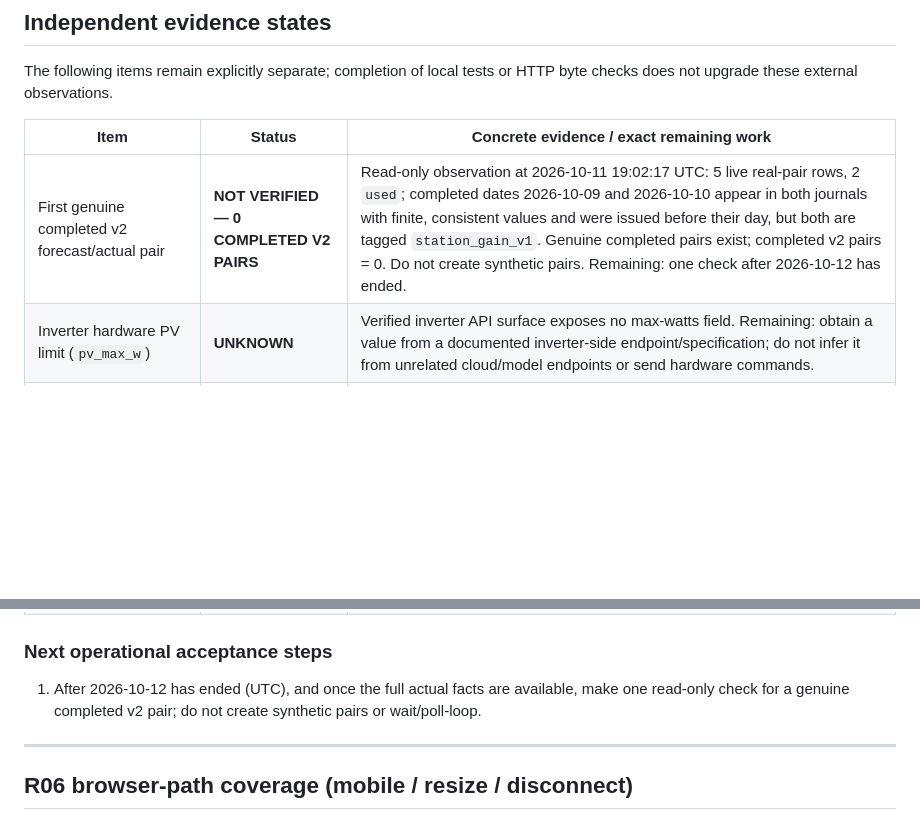
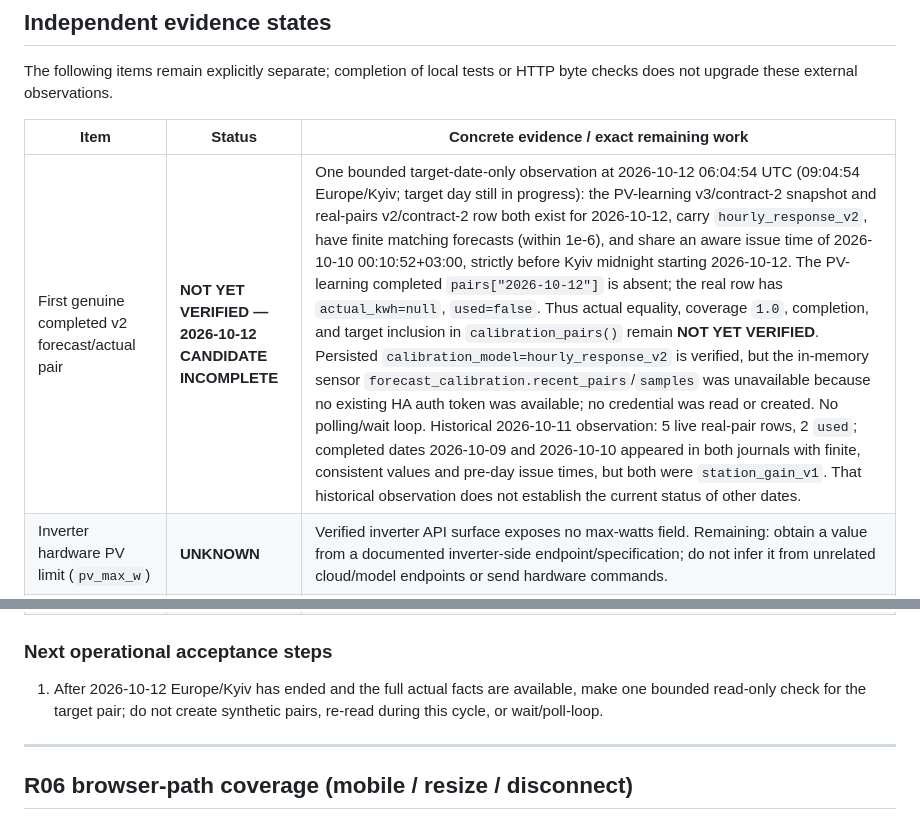
Before and after one commit to yuraantonov11/ha-smart-inverter, a Markdown page: docs/audit-r06-r07-r08-status.md, 2 parts joined by grey strips. Drawn GitHub-style; blank space fills up the shorter version.

Commit message:
docs: record 2026-10-12 PV pair status

```diff
--- a/docs/audit-r06-r07-r08-status.md
+++ b/docs/audit-r06-r07-r08-status.md
@@ -162,7 +162,7 @@ HTTP byte checks does not upgrade these external observations.
 
 | Item | Status | Concrete evidence / exact remaining work |
 |------|--------|------------------------------------------|
-| First genuine completed v2 forecast/actual pair | **NOT VERIFIED — 0 COMPLETED V2 PAIRS** | Read-only observation at 2026-10-11 19:02:17 UTC: 5 live real-pair rows, 2 `used`; completed dates 2026-10-09 and 2026-10-10 appear in both journals with finite, consistent values and were issued before their day, but both are tagged `station_gain_v1`. Genuine completed pairs exist; completed v2 pairs = 0. Do not create synthetic pairs. Remaining: one check after 2026-10-12 has ended. |
+| First genuine completed v2 forecast/actual pair | **NOT YET VERIFIED — 2026-10-12 CANDIDATE INCOMPLETE** | One bounded target-date-only observation at 2026-10-12 06:04:54 UTC (09:04:54 Europe/Kyiv; target day still in progress): the PV-learning v3/contract-2 snapshot and real-pairs v2/contract-2 row both exist for 2026-10-12, carry `hourly_response_v2`, have finite matching forecasts (within 1e-6), and share an aware issue time of 2026-10-10 00:10:52+03:00, strictly before Kyiv midnight starting 2026-10-12. The PV-learning completed `pairs["2026-10-12"]` is absent; the real row has `actual_kwh=null`, `used=false`. Thus actual equality, coverage `1.0`, completion, and target inclusion in `calibration_pairs()` remain **NOT YET VERIFIED**. Persisted `calibration_model=hourly_response_v2` is verified, but the in-memory sensor `forecast_calibration.recent_pairs`/`samples` was unavailable because no existing HA auth token was available; no credential was read or created. No polling/wait loop. Historical 2026-10-11 observation: 5 live real-pair rows, 2 `used`; completed dates 2026-10-09 and 2026-10-10 appeared in both journals with finite, consistent values and pre-day issue times, but both were `station_gain_v1`. That historical observation does not establish the current status of other dates. |
 | Inverter hardware PV limit (`pv_max_w`) | **UNKNOWN** | Verified inverter API surface exposes no max-watts field. Remaining: obtain a value from a documented inverter-side endpoint/specification; do not infer it from unrelated cloud/model endpoints or send hardware commands. |
 | Authenticated live-browser acceptance (captured pages/logs); cached browser bytes vs current HEAD | **PASS (SCOPED); CACHE VS HEAD NOT VERIFIED** | Yura reports that Codex reloaded an authenticated HA browser and Overview, History, Economy, and AI passed; resource URL(s) were confirmed; the dashboard showed `Shadow` and `applied=false`; captured browser logs had no warning/error, including no "Already used". This is limited to those captured pages/logs. Exact resource URL literals and the raw log artifact were not supplied. No comparison established that cached browser bytes are identical to current HEAD. |
 | UPS | **OWNER CONFIRMED ABSENT — KNOWN LIMITATION** | Юра confirms no UPS is physically present. This is owner confirmation, not a fresh hardware measurement; UPS telemetry/operation cannot be verified. |
@@ -173,7 +173,7 @@ HTTP byte checks does not upgrade these external observations.
 
 ### Next operational acceptance steps
 
-1. After 2026-10-12 has ended (UTC), and once the full actual facts are available, make one read-only check for a genuine completed v2 pair; do not create synthetic pairs or wait/poll-loop.
+1. After 2026-10-12 Europe/Kyiv has ended and the full actual facts are available, make one bounded read-only check for the target pair; do not create synthetic pairs, re-read during this cycle, or wait/poll-loop.
 
 ---
 
```
Also changed, not shown: other parts of docs/audit-r06-r07-r08-status.md (+1 -1 lines).
